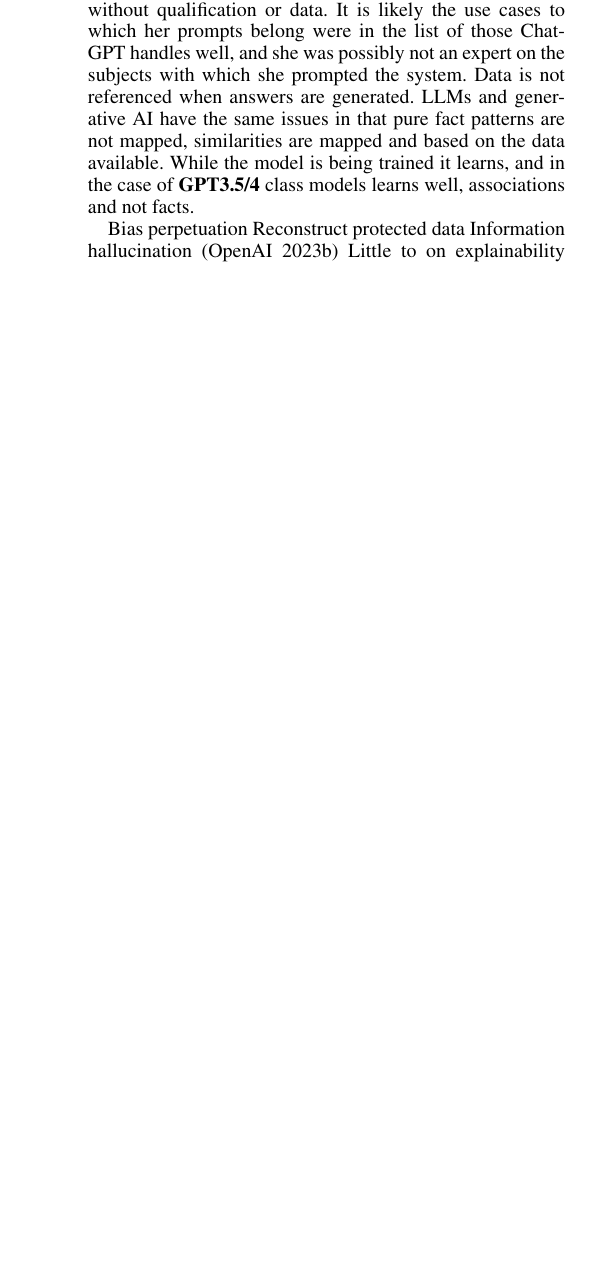
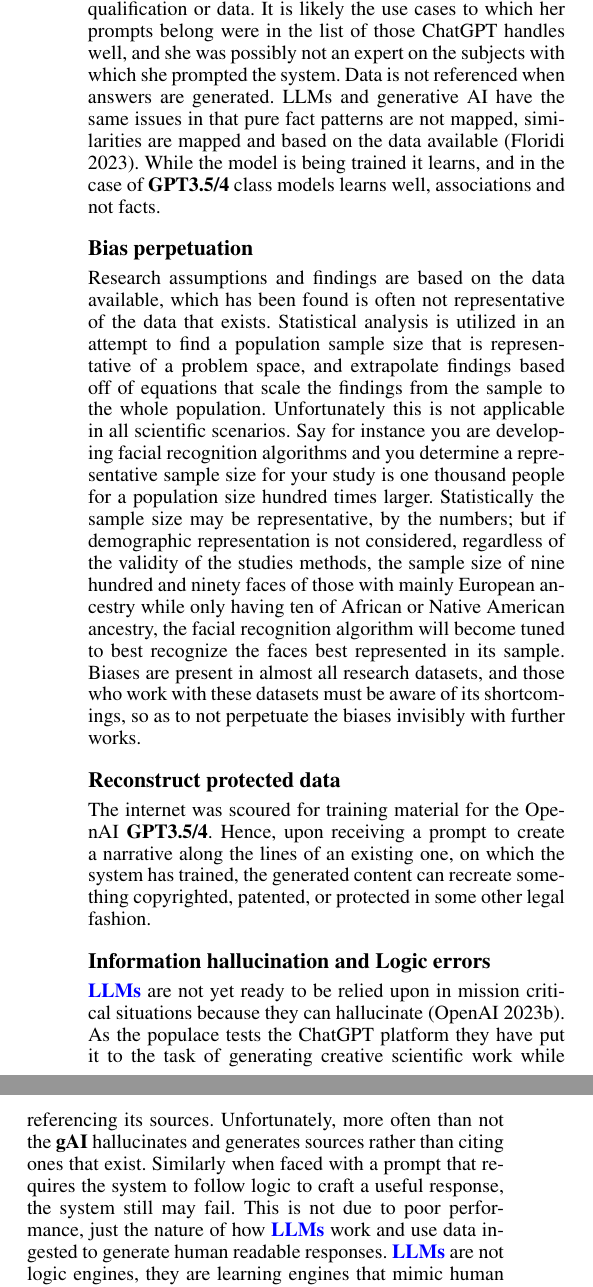
Before and after one commit to ShelbySolomonDarnell/postdoc, a LaTeX paper (GNQAone/gnqa.tex, which reads GNQAone/02b-llm-weaknesses.tex): part of one column of page 4 of 9 before the commit and two parts of the columns of page 4 of 10 after it, the two joined at a grey line, cut so that both start at the same text, the shorter picture padded with empty space. Compiled offline with pdfLaTeX.

Commit message:
Added more to the weaknesses list

```diff
--- a/GNQAone/02b-llm-weaknesses.tex
+++ b/GNQAone/02b-llm-weaknesses.tex
@@ -4,14 +4,26 @@ A small anecdote referneces a genomics Ph.D. student who told me in early 2023 t
 This statement, although from a Ph.D. student was without qualification or data.
 It is likely the use cases to which her prompts belong were in the list of those ChatGPT handles well, and she was possibly not an expert on the subjects with which she prompted the system.
 Data is not referenced when answers are generated.
-LLMs and generative AI have the same issues in that pure fact patterns are not mapped, similarities are mapped and based on the data available.
+LLMs and generative AI have the same issues in that pure fact patterns are not mapped, similarities are mapped and based on the data available \cite{Floridi:2023}.
 While the model is being trained it learns, and in the case of \gpts\ class models learns well, associations and not facts.
 
-Bias perpetuation
-Reconstruct protected data
-Information hallucination \cite{OpenAI:2023:gpt4}
-Little to on explainability
-General logic errors
-Susceptibility to prompt injection
+\subsection{Bias perpetuation}
+Research assumptions and findings are based on the data available, which has been found is often not representative of the data that exists.
+Statistical analysis is utilized in an attempt to find a population sample size that is representative of a problem space, and extrapolate findings based off of equations that scale the findings from the sample to the whole population.
+Unfortunately this is not applicable in all scientific scenarios.
+Say for instance you are developing facial recognition algorithms and you determine a representative sample size for your study is one thousand people for a population size hundred times larger.
+Statistically the sample size may be representative, by the numbers; but if demographic representation is not considered, regardless of the validity of the studies methods, the sample size of nine hundred and ninety faces of those with mainly European ancestry while only having ten of African or Native American ancestry, the facial recognition algorithm will become tuned to best recognize the faces best represented in its sample.
+Biases are present in almost all research datasets, and those who work with these datasets must be aware of its shortcomings, so as to not perpetuate the biases invisibly with further works.
 
-\subsection{Mitigating the weaknesses of an open LLM}
+\subsection{Reconstruct protected data}
+The internet was scoured for training material for the OpenAI \gpts.
+Hence, upon receiving a prompt to create a narrative along the lines of an existing one, on which the system has trained, the generated content can recreate something copyrighted, patented, or protected in some other legal fashion.
+
+
+\subsection{Information hallucination and Logic errors}
+\llms\ are not yet ready to be relied upon in mission critical situations because they can hallucinate \cite{OpenAI:2023:gpt4}.
+As the populace tests the ChatGPT platform they have put it to the task of generating creative scientific work while referencing its sources.
+Unfortunately, more often than not the \gai\ hallucinates and generates sources rather than citing ones that exist.
+Similarly when faced with a prompt that requires the system to follow logic to craft a useful response, the system still may fail.
+This is not due to poor performance, just the nature of how \llms\ work and use data ingested to generate human readable responses.
+\llms\ are not logic engines, they are learning engines that mimic human language using big data.
```
Also changed, not shown: GNQAone/gnqa.tex (+1 -1 lines), GNQAone/02b-llm-weaknesses.tex (11 more changed lines).
